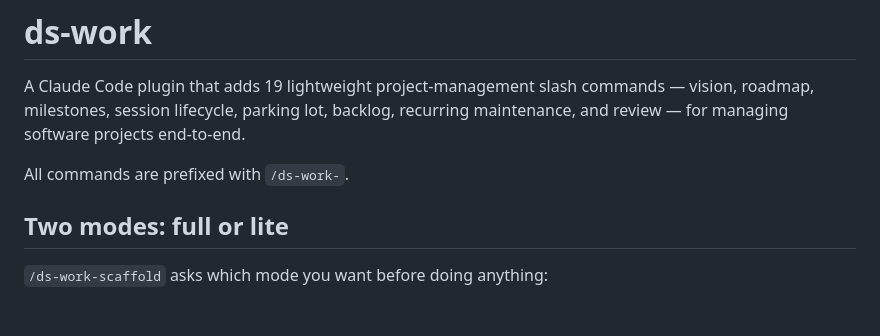
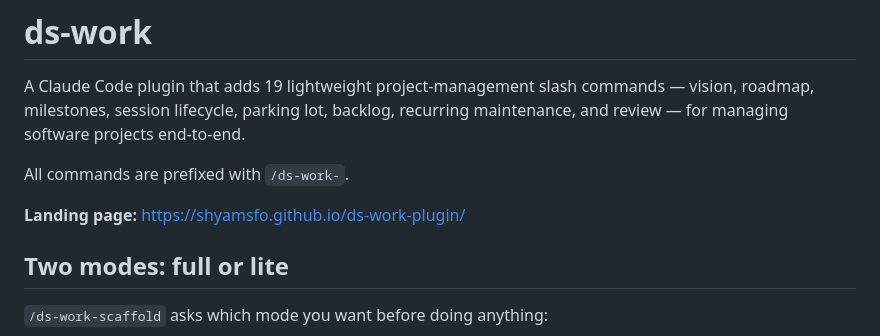
Before and after one commit to shyamsfo/ds-work-plugin, a Markdown page: README.md, the part around the change. Drawn GitHub-style; blank space fills up the shorter version.

Commit message:
Link the landing page from the README
Co-Authored-By: Claude Opus 4.7 (1M context) <noreply@anthropic.com>

```diff
--- a/README.md
+++ b/README.md
@@ -3,6 +3,8 @@
 A Claude Code plugin that adds 19 lightweight project-management slash commands — vision, roadmap, milestones, session lifecycle, parking lot, backlog, recurring maintenance, and review — for managing software projects end-to-end.
 
 All commands are prefixed with `/ds-work-`.
+
+**Landing page:** https://shyamsfo.github.io/ds-work-plugin/
 
 ## Two modes: full or lite
 
```
